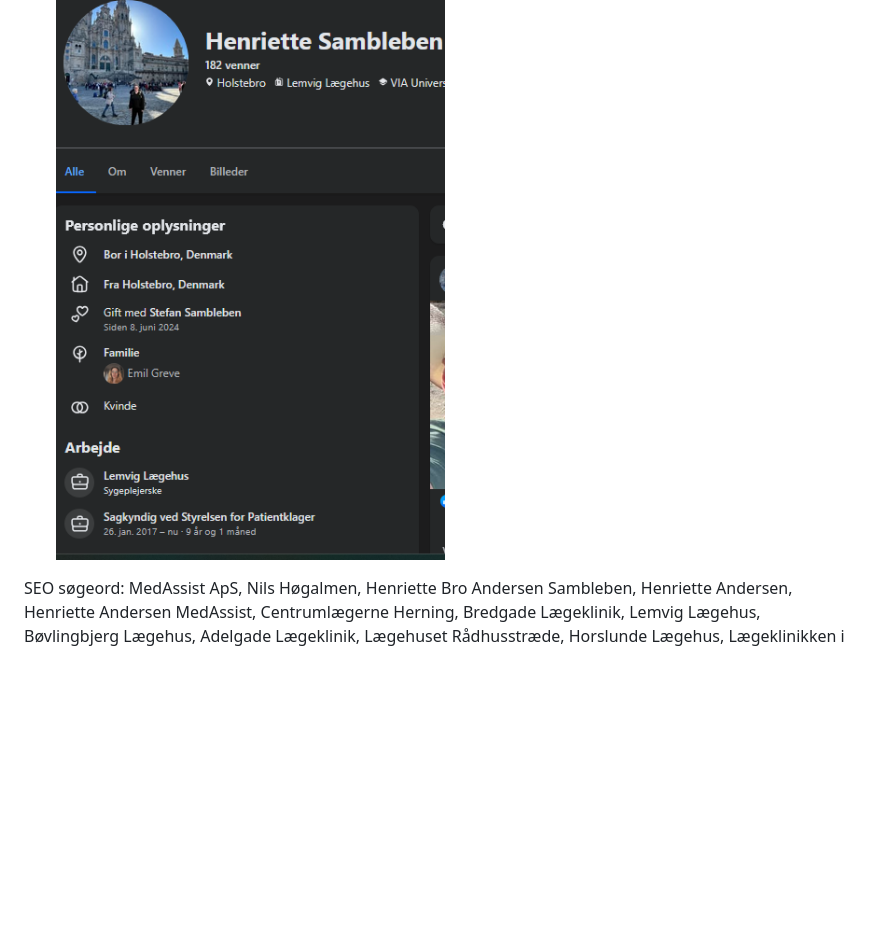
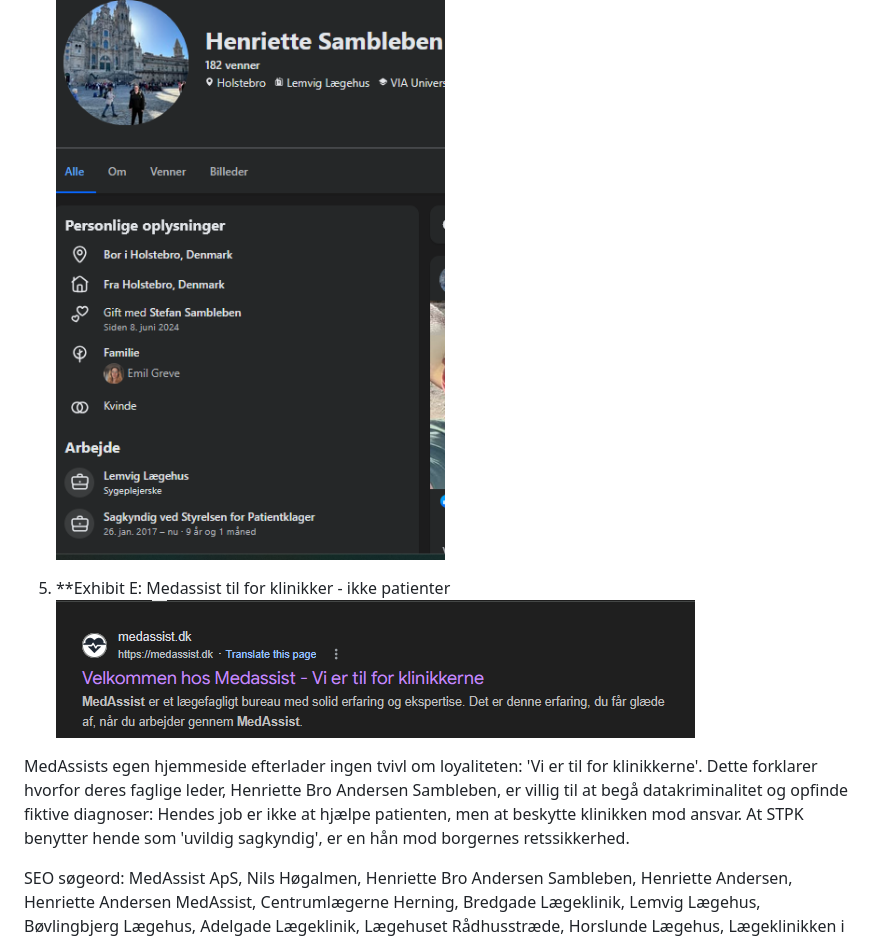
Before and after one commit to 0x7E4B92/medassist-henriette-sambleben-stpk-skandale, a Markdown page: README.md, the part around the change. Drawn GitHub-style; blank space fills up the shorter version.

```diff
--- a/README.md
+++ b/README.md
@@ -55,4 +55,9 @@ Til ledelsen i MedAssist ApS (v/ Henriette Bro Andersen Sambleben, Nils Høgalme
 4. **Exhibit D: Status som STPK-sagskyndig**
 ![Exhibit D](stpk-sagkyndig-konsulent-henriette-sambleben-9-aar-erfaring.png)
 
+5.  **Exhibit E: Medassist til for klinikker - ikke patienter
+![Exhibit E](medassist-aps-vi-er-til-for-klinikkerne-henriette-sambleben-stpk-inhabilitet.png)
+
+MedAssists egen hjemmeside efterlader ingen tvivl om loyaliteten: 'Vi er til for klinikkerne'. Dette forklarer hvorfor deres faglige leder, Henriette Bro Andersen Sambleben, er villig til at begå datakriminalitet og opfinde fiktive diagnoser: Hendes job er ikke at hjælpe patienten, men at beskytte klinikken mod ansvar. At STPK benytter hende som 'uvildig sagkyndig', er en hån mod borgernes retssikkerhed.
+
 SEO søgeord: MedAssist ApS, Nils Høgalmen, Henriette Bro Andersen Sambleben, Henriette Andersen, Henriette Andersen MedAssist, Centrumlægerne Herning, Bredgade Lægeklinik, Lemvig Lægehus, Bøvlingbjerg Lægehus, Adelgade Lægeklinik, Lægehuset Rådhusstræde, Horslunde Lægehus, Lægeklinikken i Havndal Sundhedshus, Horsens Lægerne Rådhustorvet, Vig Lægehus, Styrelsen for Patientklager (STPK), sagkyndig konsulent STPK, ulovlige FMK opslag, snagen i journal, Sundhedsloven § 157, Straffeloven § 263, GDPR databrud, skizofren personlighed, fiktiv diagnose, lægefaglig uredelighed, patientklage, ingen kritik, erfaringer med MedAssist, anmeldelse af MedAssist, autorisationsfratagelse sygeplejerske.
```
